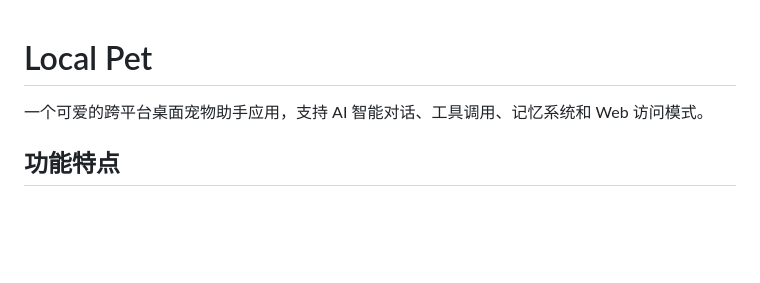
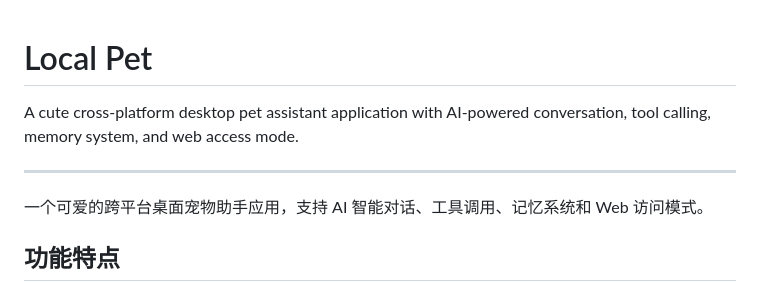
Before and after one commit to Joe1905/Pet_agent, a Markdown page: README.md, the part around the change. Rendered like a GitHub page; blank space fills up the shorter version.

Commit message:
Add English version at the beginning of README
Co-Authored-By: Claude Opus 4.6 <noreply@anthropic.com>

```diff
--- a/README.md
+++ b/README.md
@@ -1,4 +1,8 @@
 # Local Pet
+
+A cute cross-platform desktop pet assistant application with AI-powered conversation, tool calling, memory system, and web access mode.
+
+---
 
 一个可爱的跨平台桌面宠物助手应用，支持 AI 智能对话、工具调用、记忆系统和 Web 访问模式。
 
```
